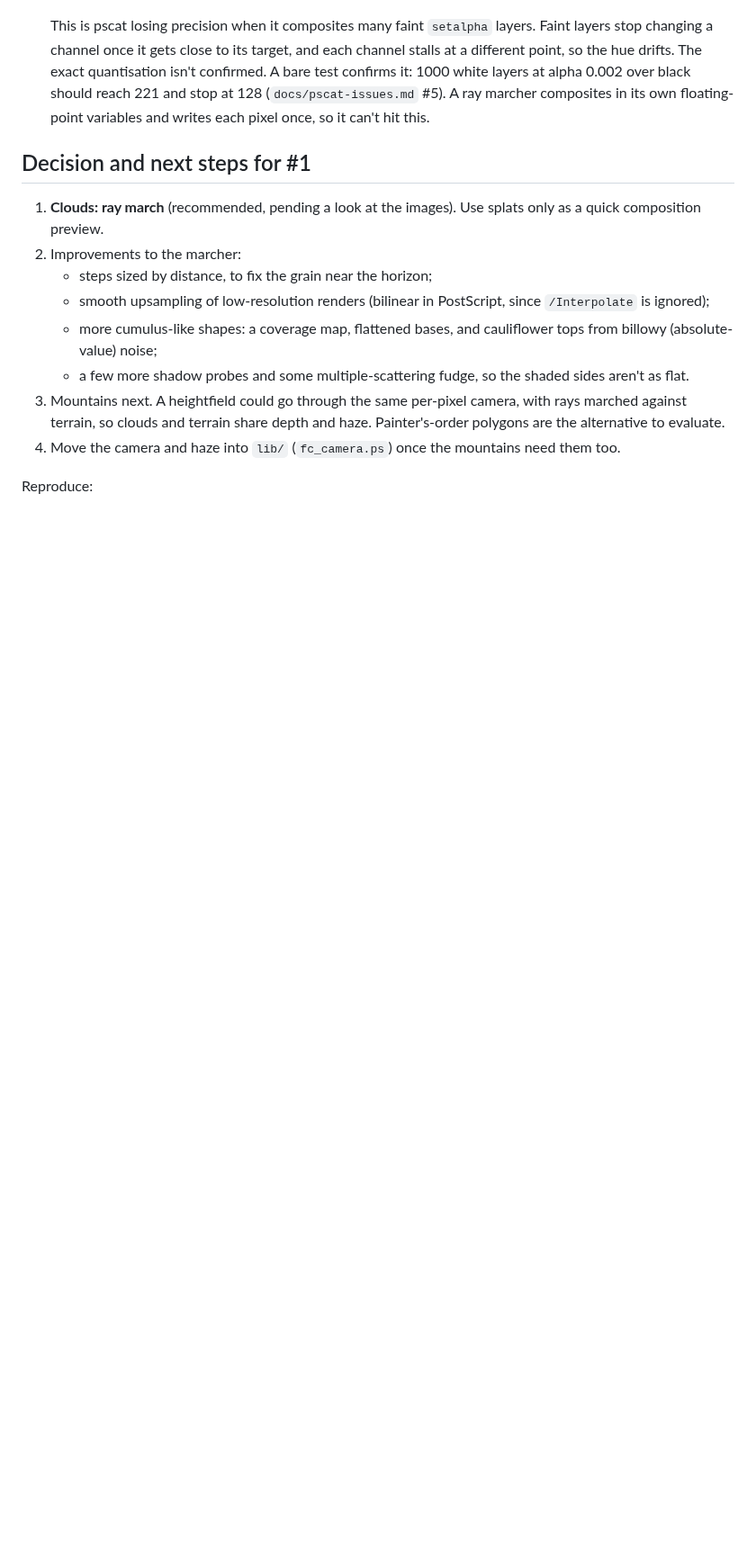
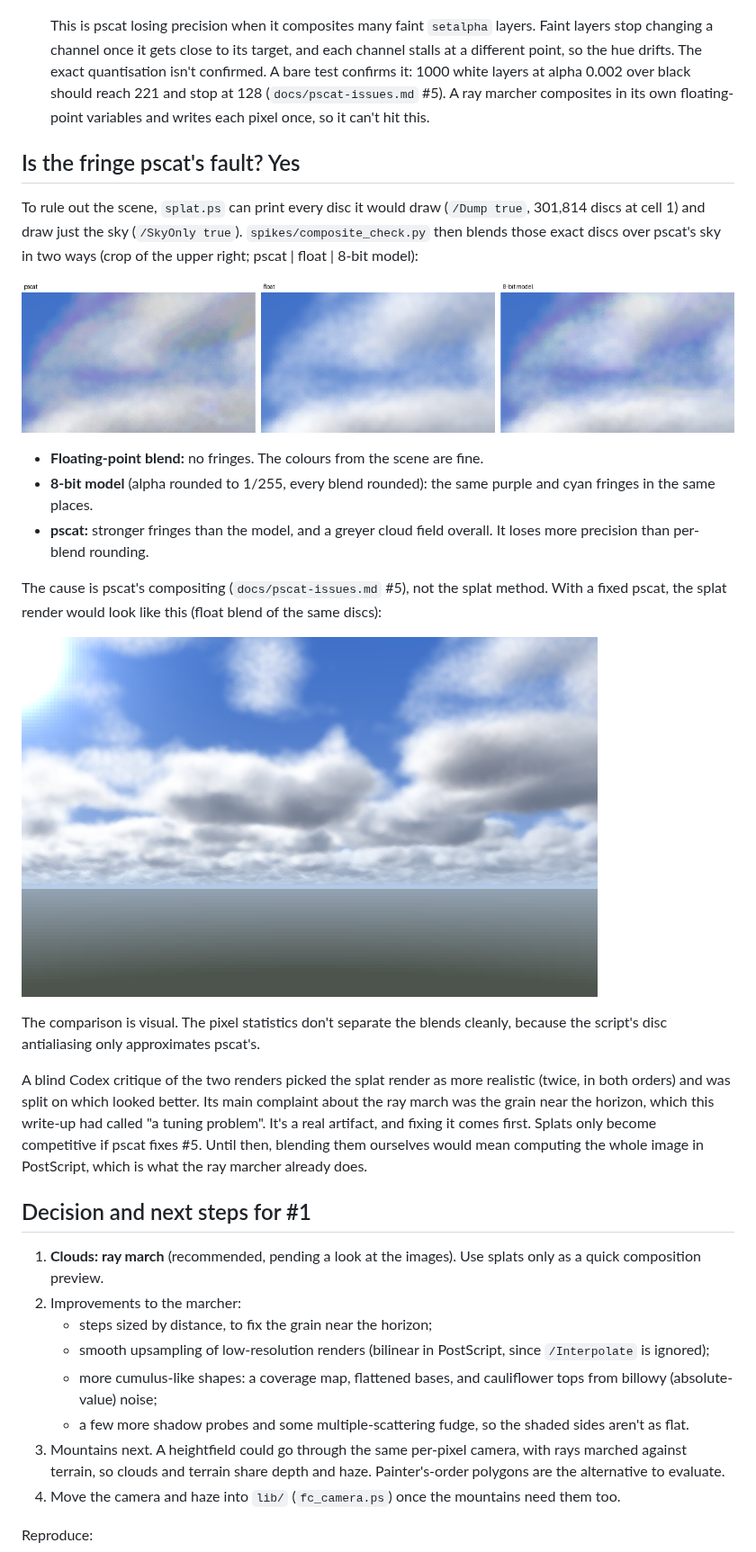
Before and after one commit to ArtColony/fractal_clouds, a Markdown page: docs/spikes/1-cloud-timing.md, the part around one of its changes. Shown at 90% size. GitHub-like rendering; pictures changed too: docs/spikes/1-cloud-timing/fringe-pscat-float-8bit.png (added), docs/spikes/1-cloud-timing/splat-cell1-float-composite.png (added); blank space fills up the shorter version.

```diff
--- a/docs/spikes/1-cloud-timing.md
+++ b/docs/spikes/1-cloud-timing.md
@@ -102,6 +104,40 @@ gets expensive fast, while the marcher scales with pixels.
   marcher composites in its own floating-point variables and writes each
   pixel once, so it can't hit this.
 
+## Is the fringe pscat's fault? Yes
+
+To rule out the scene, `splat.ps` can print every disc it would draw
+(`/Dump true`, 301,814 discs at cell 1) and draw just the sky
+(`/SkyOnly true`). `spikes/composite_check.py` then blends those exact discs
+over pscat's sky in two ways (crop of the upper right; pscat | float |
+8-bit model):
+
+![](1-cloud-timing/fringe-pscat-float-8bit.png)
+
+- **Floating-point blend:** no fringes. The colours from the scene are fine.
+- **8-bit model** (alpha rounded to 1/255, every blend rounded): the same
+  purple and cyan fringes in the same places.
+- **pscat:** stronger fringes than the model, and a greyer cloud field
+  overall. It loses more precision than per-blend rounding.
+
+The cause is pscat's compositing (`docs/pscat-issues.md` #5), not the splat
+method. With a fixed pscat, the splat render would look like this (float
+blend of the same discs):
+
+![](1-cloud-timing/splat-cell1-float-composite.png)
+
+The comparison is visual. The pixel statistics don't separate the
+blends cleanly, because the script's disc antialiasing only approximates
+pscat's.
+
+A blind Codex critique of the two renders picked the splat render as more
+realistic (twice, in both orders) and was split on which looked better. Its
+main complaint about the ray march was the grain near the horizon, which this
+write-up had called "a tuning problem". It's a real artifact, and fixing it
+comes first. Splats only become competitive if pscat fixes #5. Until then,
+blending them ourselves would mean computing the whole image in PostScript,
+which is what the ray marcher already does.
+
 ## Decision and next steps for #1
 
 1. **Clouds: ray march** (recommended, pending a look at the images). Use
```
Also changed, not shown: other parts of docs/spikes/1-cloud-timing.md (+5 -3 lines), docs/pscat-issues.md (+10 -0 lines), 2 other files.
